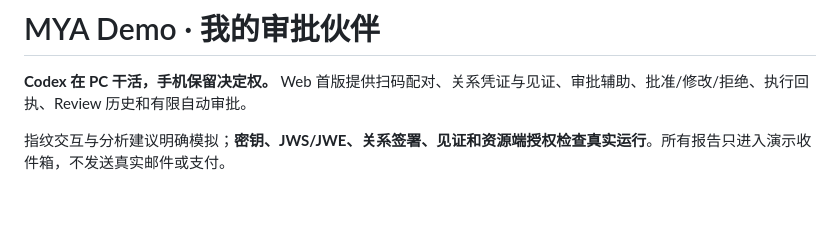
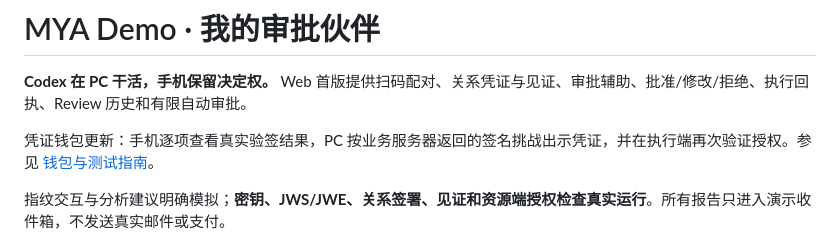
Before and after one commit to seanzhang9999/mya_demo, a Markdown page: README.md, the part around the change. Rendered like a GitHub page; blank space fills up the shorter version.

```diff
--- a/README.md
+++ b/README.md
@@ -1,6 +1,8 @@
 # MYA Demo · 我的审批伙伴
 
 **Codex 在 PC 干活，手机保留决定权。** Web 首版提供扫码配对、关系凭证与见证、审批辅助、批准/修改/拒绝、执行回执、Review 历史和有限自动审批。
+
+凭证钱包更新：手机逐项查看真实验签结果，PC 按业务服务器返回的签名挑战出示凭证，并在执行端再次验证授权。参见 [钱包与测试指南](docs/CREDENTIAL_WALLET.md)。
 
 指纹交互与分析建议明确模拟；**密钥、JWS/JWE、关系签署、见证和资源端授权检查真实运行**。所有报告只进入演示收件箱，不发送真实邮件或支付。
 
```
Also changed, not shown: docs/DEPLOYMENT.md (+2 -0 lines), docs/IMPLEMENTATION_STATUS.md (+4 -2 lines).
